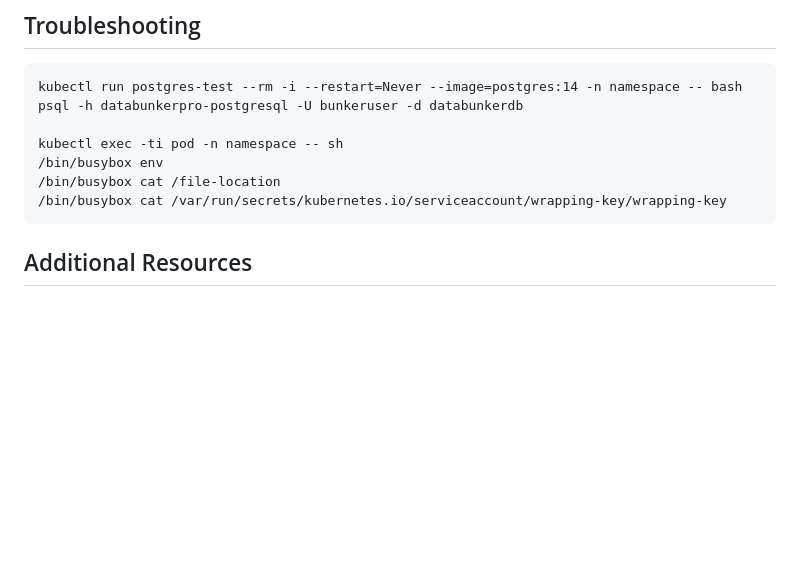
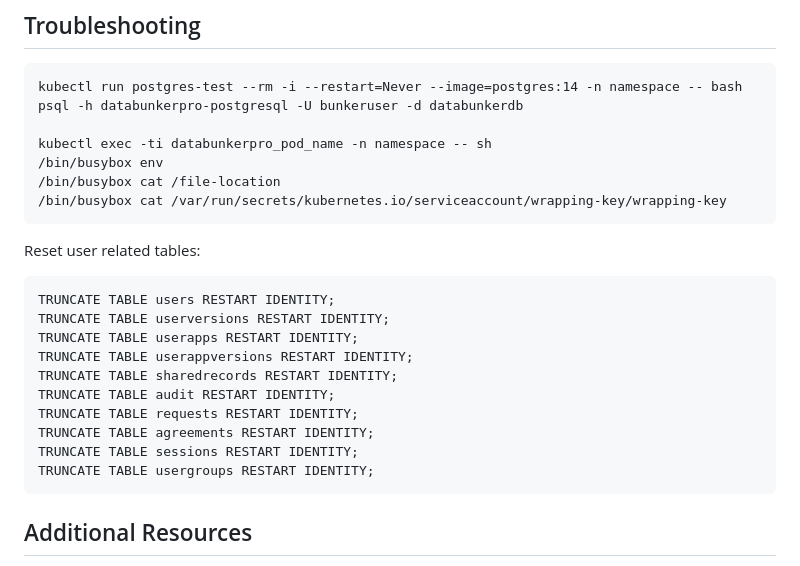
Before and after one commit to securitybunker/databunkerpro-setup, a Markdown page: README.md, the part around the change. Drawn GitHub-style; blank space fills up the shorter version.

````diff
--- a/README.md
+++ b/README.md
@@ -300,10 +300,24 @@ Before deploying to production, ensure you have:
 kubectl run postgres-test --rm -i --restart=Never --image=postgres:14 -n namespace -- bash
 psql -h databunkerpro-postgresql -U bunkeruser -d databunkerdb
 
-kubectl exec -ti pod -n namespace -- sh
+kubectl exec -ti databunkerpro_pod_name -n namespace -- sh
 /bin/busybox env
 /bin/busybox cat /file-location
 /bin/busybox cat /var/run/secrets/kubernetes.io/serviceaccount/wrapping-key/wrapping-key
+```
+
+Reset user related tables:
+```
+TRUNCATE TABLE users RESTART IDENTITY;
+TRUNCATE TABLE userversions RESTART IDENTITY;
+TRUNCATE TABLE userapps RESTART IDENTITY;
+TRUNCATE TABLE userappversions RESTART IDENTITY;
+TRUNCATE TABLE sharedrecords RESTART IDENTITY;
+TRUNCATE TABLE audit RESTART IDENTITY;
+TRUNCATE TABLE requests RESTART IDENTITY;
+TRUNCATE TABLE agreements RESTART IDENTITY;
+TRUNCATE TABLE sessions RESTART IDENTITY;
+TRUNCATE TABLE usergroups RESTART IDENTITY;
 ```
 
 ## Additional Resources
````
